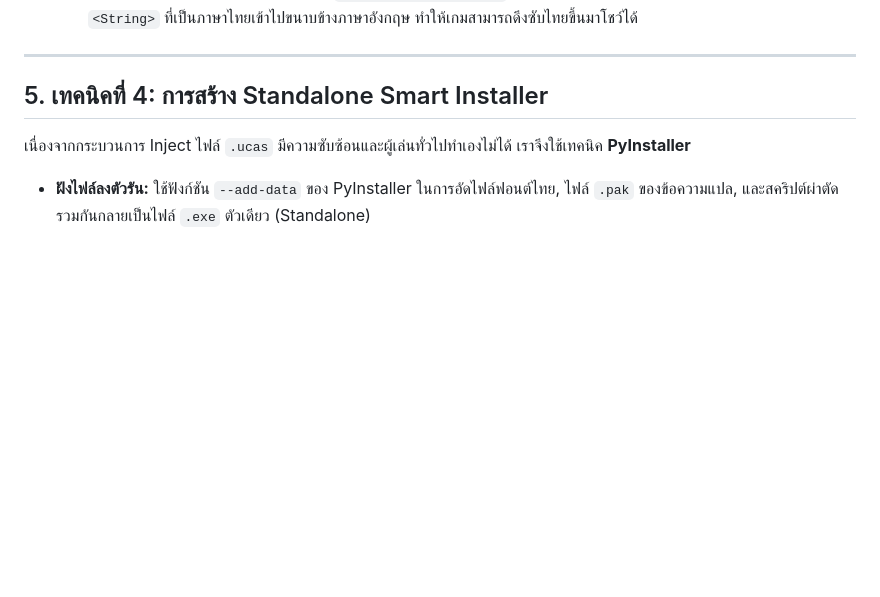
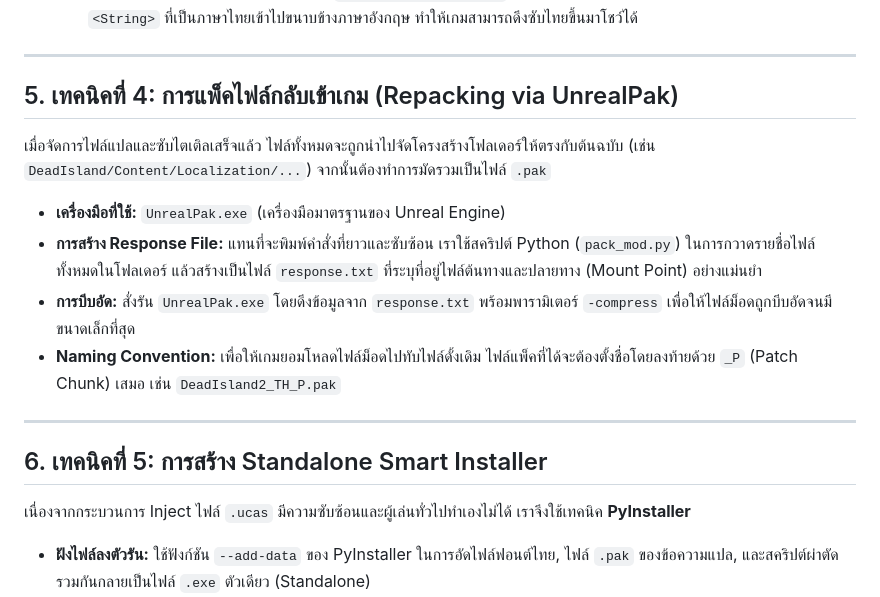
Before and after one commit to memolyviza2012-max/Modding-Knowledge, a Markdown page: Games/DeadIsland2_Modding/The_Bible_of_DeadIsland2_Modding.md, the part around the change. Rendered like a GitHub page; blank space fills up the shorter version.

Commit message:
Update Modding Bible: Add packing via UnrealPak technique

```diff
--- a/Games/DeadIsland2_Modding/The_Bible_of_DeadIsland2_Modding.md
+++ b/Games/DeadIsland2_Modding/The_Bible_of_DeadIsland2_Modding.md
@@ -47,7 +47,17 @@
 
 ---
 
-## 5. เทคนิคที่ 4: การสร้าง Standalone Smart Installer
+## 5. เทคนิคที่ 4: การแพ็คไฟล์กลับเข้าเกม (Repacking via UnrealPak)
+เมื่อจัดการไฟล์แปลและซับไตเติลเสร็จแล้ว ไฟล์ทั้งหมดจะถูกนำไปจัดโครงสร้างโฟลเดอร์ให้ตรงกับต้นฉบับ (เช่น `DeadIsland/Content/Localization/...`) จากนั้นต้องทำการมัดรวมเป็นไฟล์ `.pak`
+
+- **เครื่องมือที่ใช้:** `UnrealPak.exe` (เครื่องมือมาตรฐานของ Unreal Engine)
+- **การสร้าง Response File:** แทนที่จะพิมพ์คำสั่งที่ยาวและซับซ้อน เราใช้สคริปต์ Python (`pack_mod.py`) ในการกวาดรายชื่อไฟล์ทั้งหมดในโฟลเดอร์ แล้วสร้างเป็นไฟล์ `response.txt` ที่ระบุที่อยู่ไฟล์ต้นทางและปลายทาง (Mount Point) อย่างแม่นยำ
+- **การบีบอัด:** สั่งรัน `UnrealPak.exe` โดยดึงข้อมูลจาก `response.txt` พร้อมพารามิเตอร์ `-compress` เพื่อให้ไฟล์ม็อดถูกบีบอัดจนมีขนาดเล็กที่สุด
+- **Naming Convention:** เพื่อให้เกมยอมโหลดไฟล์ม็อดไปทับไฟล์ดั้งเดิม ไฟล์แพ็คที่ได้จะต้องตั้งชื่อโดยลงท้ายด้วย `_P` (Patch Chunk) เสมอ เช่น `DeadIsland2_TH_P.pak`
+
+---
+
+## 6. เทคนิคที่ 5: การสร้าง Standalone Smart Installer
 เนื่องจากกระบวนการ Inject ไฟล์ `.ucas` มีความซับซ้อนและผู้เล่นทั่วไปทำเองไม่ได้ เราจึงใช้เทคนิค **PyInstaller**
 
 - **ฝังไฟล์ลงตัวรัน:** ใช้ฟังก์ชัน `--add-data` ของ PyInstaller ในการอัดไฟล์ฟอนต์ไทย, ไฟล์ `.pak` ของข้อความแปล, และสคริปต์ผ่าตัด รวมกันกลายเป็นไฟล์ `.exe` ตัวเดียว (Standalone)
```
